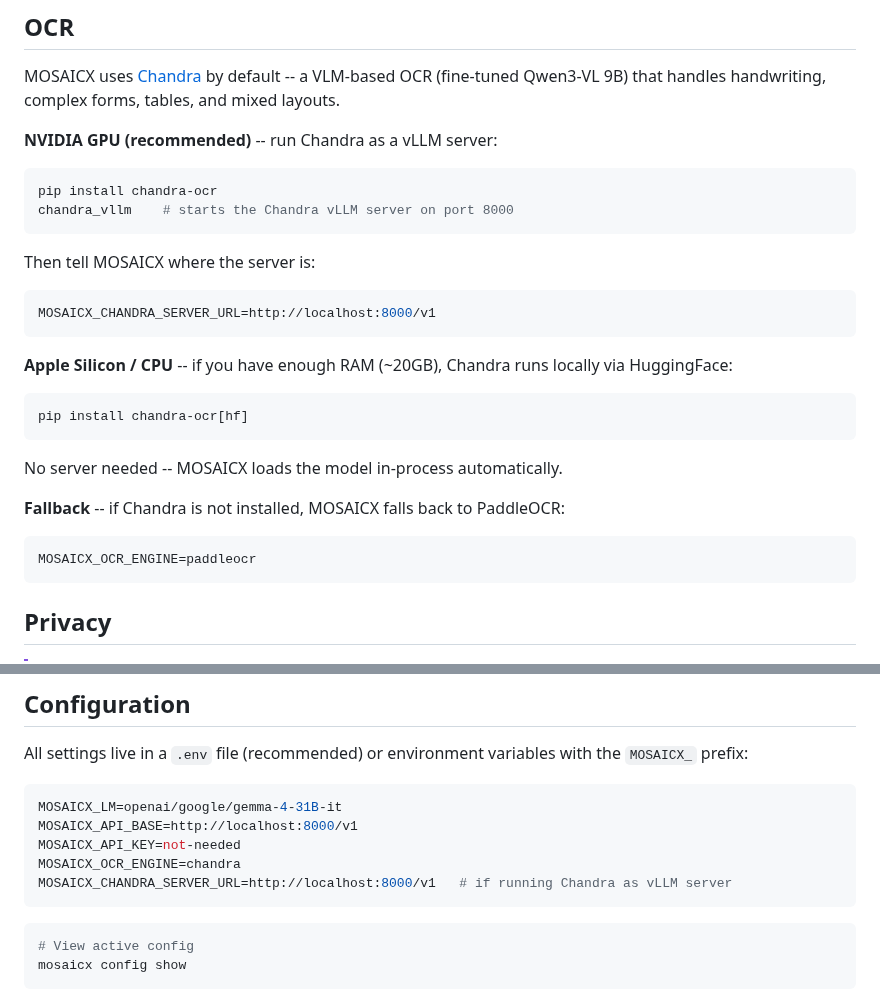
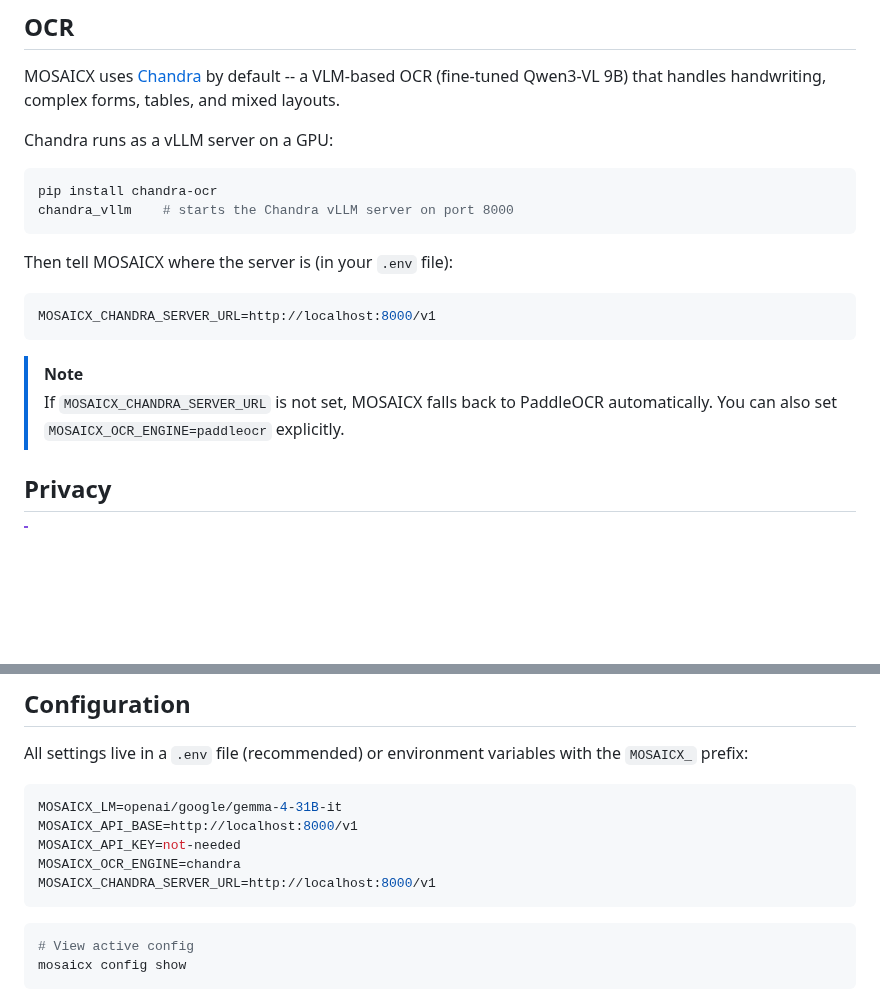
Before and after one commit to DIGIT-X-Lab/MOSAICX, a Markdown page: README.md, 2 parts joined by grey strips. GitHub-like rendering; blank space fills up the shorter version.

Commit message:
docs: chandra is vLLM server only, remove HF path from README
Co-Authored-By: Claude Opus 4.6 (1M context) <noreply@anthropic.com>

````diff
--- a/README.md
+++ b/README.md
@@ -170,32 +170,21 @@ Output:
 
 MOSAICX uses [Chandra](https://github.com/datalab-to/chandra) by default -- a VLM-based OCR (fine-tuned Qwen3-VL 9B) that handles handwriting, complex forms, tables, and mixed layouts.
 
-**NVIDIA GPU (recommended)** -- run Chandra as a vLLM server:
+Chandra runs as a vLLM server on a GPU:
 
 ```bash
 pip install chandra-ocr
 chandra_vllm    # starts the Chandra vLLM server on port 8000
 ```
 
-Then tell MOSAICX where the server is:
+Then tell MOSAICX where the server is (in your `.env` file):
 
 ```env
 MOSAICX_CHANDRA_SERVER_URL=http://localhost:8000/v1
 ```
 
-**Apple Silicon / CPU** -- if you have enough RAM (~20GB), Chandra runs locally via HuggingFace:
-
-```bash
-pip install chandra-ocr[hf]
-```
-
-No server needed -- MOSAICX loads the model in-process automatically.
-
-**Fallback** -- if Chandra is not installed, MOSAICX falls back to PaddleOCR:
-
-```env
-MOSAICX_OCR_ENGINE=paddleocr
-```
+> [!NOTE]
+> If `MOSAICX_CHANDRA_SERVER_URL` is not set, MOSAICX falls back to PaddleOCR automatically. You can also set `MOSAICX_OCR_ENGINE=paddleocr` explicitly.
 
 ## Privacy
 
@@ -211,7 +200,7 @@ MOSAICX_LM=openai/google/gemma-4-31B-it
 MOSAICX_API_BASE=http://localhost:8000/v1
 MOSAICX_API_KEY=not-needed
 MOSAICX_OCR_ENGINE=chandra
-MOSAICX_CHANDRA_SERVER_URL=http://localhost:8000/v1   # if running Chandra as vLLM server
+MOSAICX_CHANDRA_SERVER_URL=http://localhost:8000/v1
 ```
 
 ```bash
````
Also changed, not shown: other parts of README.md (+1 -1 lines).
